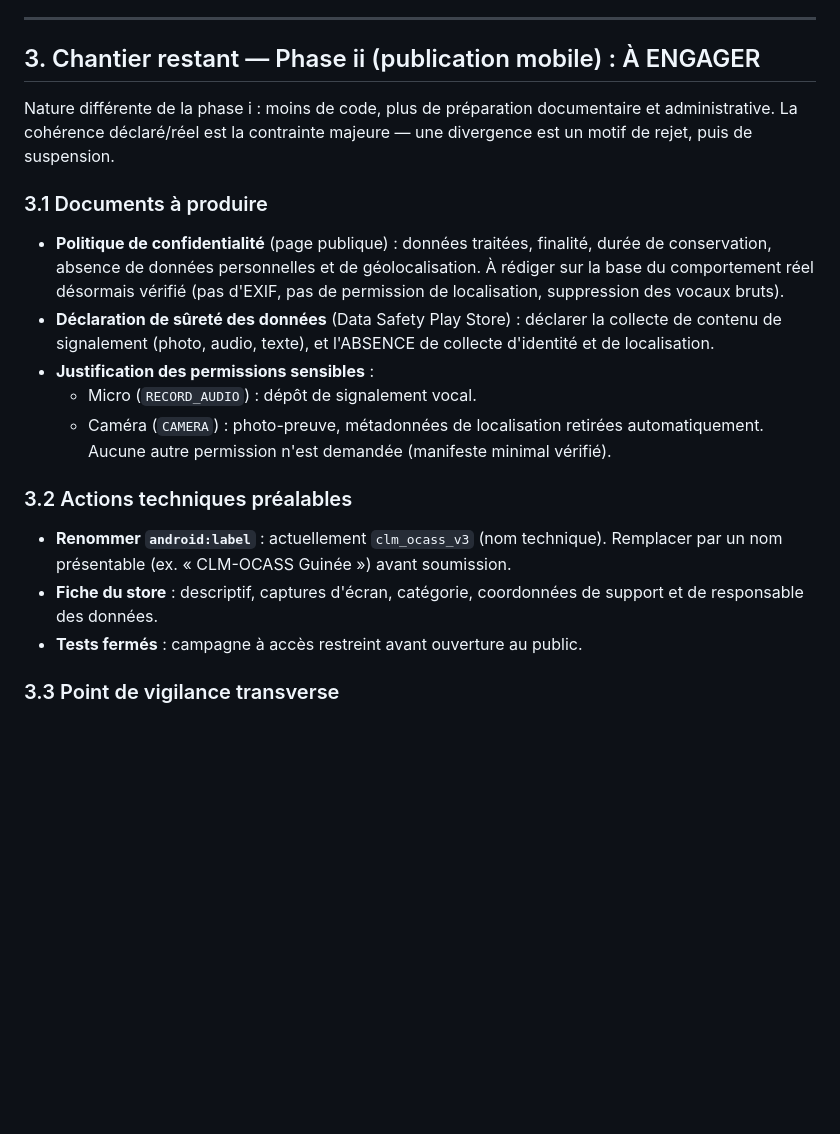
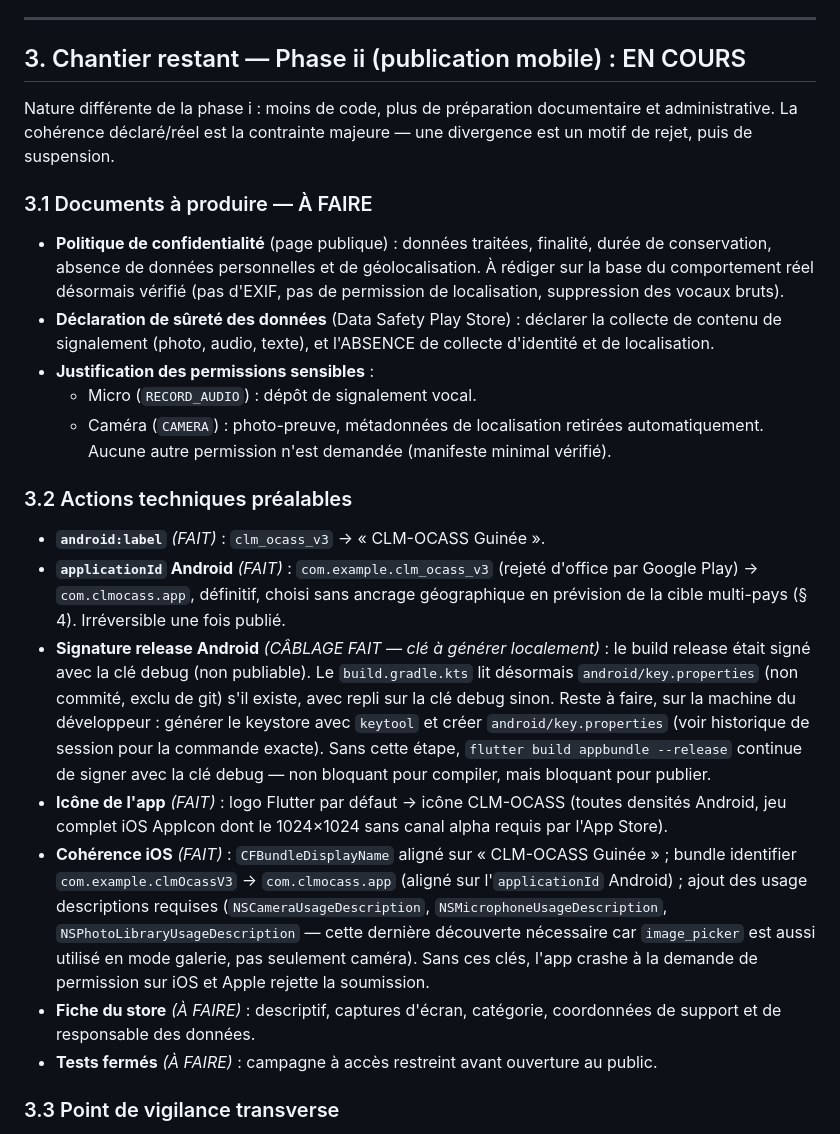
Before and after one commit to zidaboureima-dot/clm_ocass_v3, a Markdown page: CADRAGE_SAAS_CONSOLIDE.md, the part around the change. Rendered like a GitHub page; blank space fills up the shorter version.

Commit message:
Doc : mise a jour CADRAGE_SAAS_CONSOLIDE.md section 3 (phase ii en cours) - android:label, applicationId, signature release, icone et coherence iOS traites ; reste fiche du store, tests fermes, documents de conformite

```diff
--- a/CADRAGE_SAAS_CONSOLIDE.md
+++ b/CADRAGE_SAAS_CONSOLIDE.md
@@ -67,13 +67,13 @@ Vulnérabilités et points fermés, vérifiés et versionnés :
 
 ---
 
-## 3. Chantier restant — Phase ii (publication mobile) : À ENGAGER
+## 3. Chantier restant — Phase ii (publication mobile) : EN COURS
 
 Nature différente de la phase i : moins de code, plus de préparation
 documentaire et administrative. La cohérence déclaré/réel est la contrainte
 majeure — une divergence est un motif de rejet, puis de suspension.
 
-### 3.1 Documents à produire
+### 3.1 Documents à produire — À FAIRE
 - **Politique de confidentialité** (page publique) : données traitées, finalité,
   durée de conservation, absence de données personnelles et de géolocalisation.
   À rédiger sur la base du comportement réel désormais vérifié (pas d'EXIF, pas
@@ -88,11 +88,36 @@ majeure — une divergence est un motif de rejet, puis de suspension.
   Aucune autre permission n'est demandée (manifeste minimal vérifié).
 
 ### 3.2 Actions techniques préalables
-- **Renommer `android:label`** : actuellement `clm_ocass_v3` (nom technique).
-  Remplacer par un nom présentable (ex. « CLM-OCASS Guinée ») avant soumission.
-- **Fiche du store** : descriptif, captures d'écran, catégorie, coordonnées de
-  support et de responsable des données.
-- **Tests fermés** : campagne à accès restreint avant ouverture au public.
+
+- **`android:label`** *(FAIT)* : `clm_ocass_v3` → « CLM-OCASS Guinée ».
+- **`applicationId` Android** *(FAIT)* : `com.example.clm_ocass_v3` (rejeté
+  d'office par Google Play) → `com.clmocass.app`, définitif, choisi sans
+  ancrage géographique en prévision de la cible multi-pays (§ 4). Irréversible
+  une fois publié.
+- **Signature release Android** *(CÂBLAGE FAIT — clé à générer localement)* :
+  le build release était signé avec la clé debug (non publiable). Le
+  `build.gradle.kts` lit désormais `android/key.properties` (non commité,
+  exclu de git) s'il existe, avec repli sur la clé debug sinon. Reste à faire,
+  sur la machine du développeur : générer le keystore avec `keytool` et
+  créer `android/key.properties` (voir historique de session pour la
+  commande exacte). Sans cette étape, `flutter build appbundle --release`
+  continue de signer avec la clé debug — non bloquant pour compiler, mais
+  bloquant pour publier.
+- **Icône de l'app** *(FAIT)* : logo Flutter par défaut → icône CLM-OCASS
+  (toutes densités Android, jeu complet iOS AppIcon dont le 1024×1024 sans
+  canal alpha requis par l'App Store).
+- **Cohérence iOS** *(FAIT)* : `CFBundleDisplayName` aligné sur « CLM-OCASS
+  Guinée » ; bundle identifier `com.example.clmOcassV3` → `com.clmocass.app`
+  (aligné sur l'`applicationId` Android) ; ajout des usage descriptions
+  requises (`NSCameraUsageDescription`, `NSMicrophoneUsageDescription`,
+  `NSPhotoLibraryUsageDescription` — cette dernière découverte nécessaire car
+  `image_picker` est aussi utilisé en mode galerie, pas seulement caméra).
+  Sans ces clés, l'app crashe à la demande de permission sur iOS et Apple
+  rejette la soumission.
+- **Fiche du store** *(À FAIRE)* : descriptif, captures d'écran, catégorie,
+  coordonnées de support et de responsable des données.
+- **Tests fermés** *(À FAIRE)* : campagne à accès restreint avant ouverture au
+  public.
 
 ### 3.3 Point de vigilance transverse
 La déclaration de sûreté et la politique de confidentialité doivent dire
```
